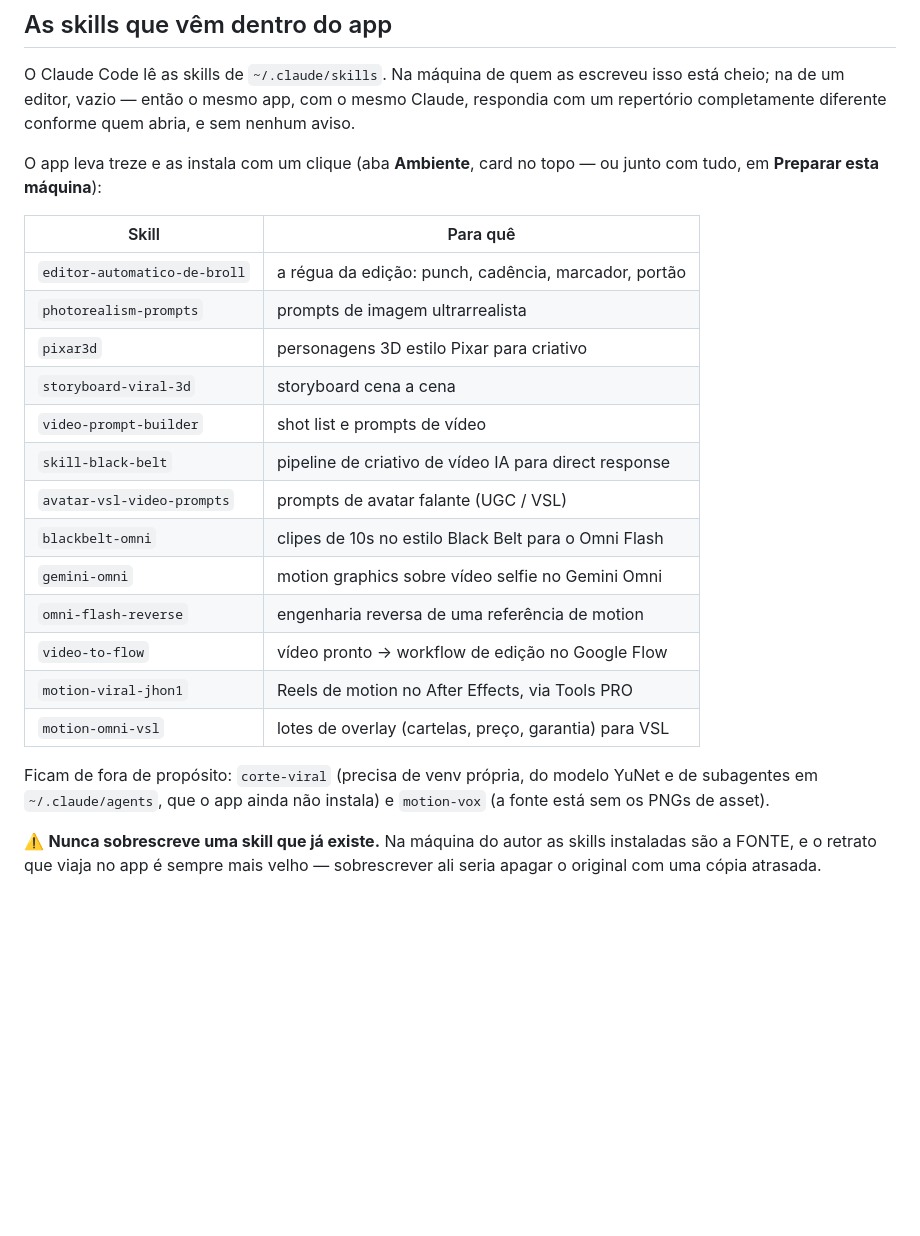
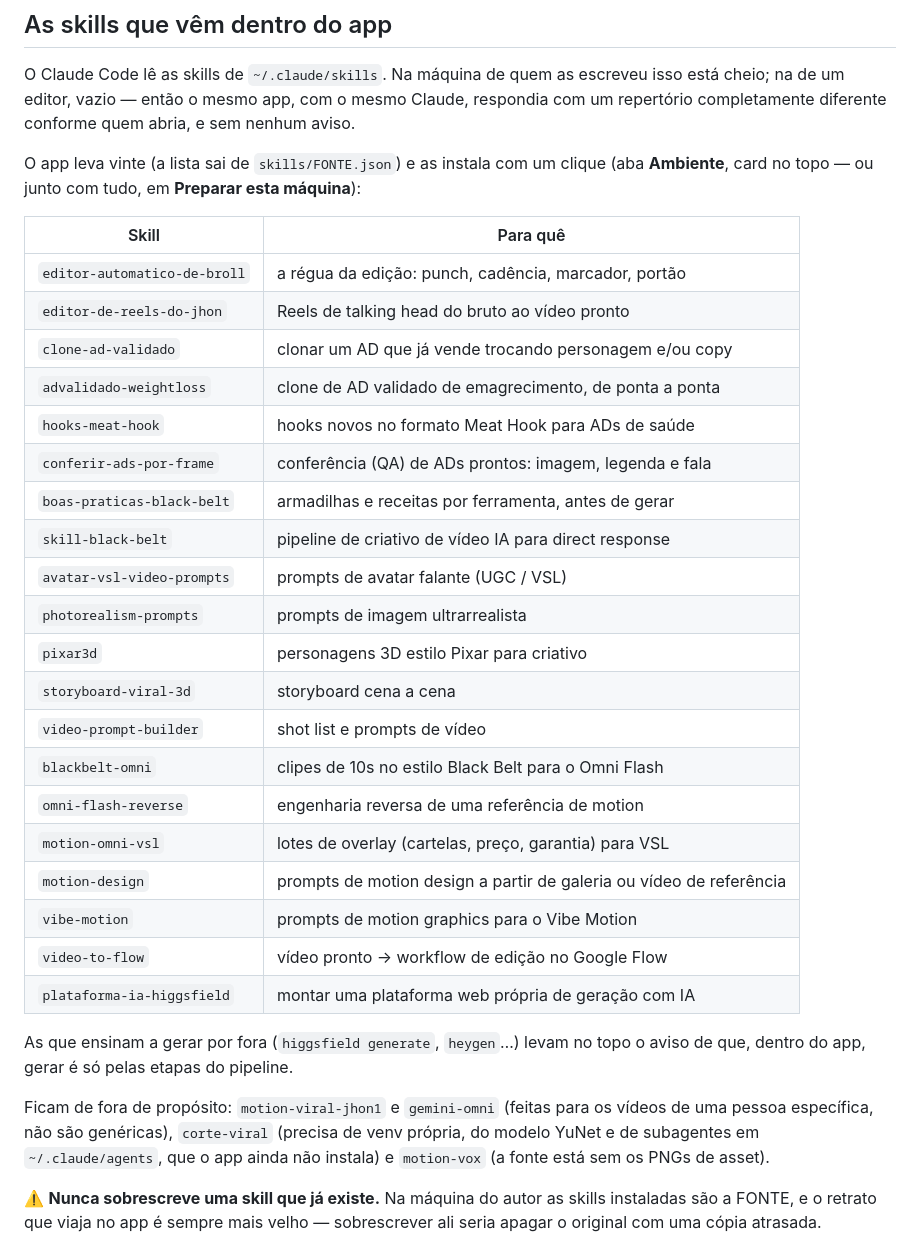
Before and after one commit to jhonatangtw/editor-automatico-app, a Markdown page: README.md, the part around the change. GitHub-like rendering; blank space fills up the shorter version.

Commit message:
README: as 20 skills que o app leva de verdade
Dizia 'treze' e listava gemini-omni e motion-viral-jhon1, que não estão em
skills/. Agora bate com skills/FONTE.json e explica por que essas duas ficam
de fora.

Co-Authored-By: Claude Opus 5.5 <noreply@anthropic.com>

```diff
--- a/README.md
+++ b/README.md
@@ -200,26 +200,38 @@ isso está cheio; na de um editor, vazio — então o mesmo app, com o mesmo Cla
 respondia com um repertório completamente diferente conforme quem abria, e sem
 nenhum aviso.
 
-O app leva treze e as instala com um clique (aba **Ambiente**, card no topo — ou
-junto com tudo, em **Preparar esta máquina**):
+O app leva vinte (a lista sai de `skills/FONTE.json`) e as instala com um
+clique (aba **Ambiente**, card no topo — ou junto com tudo, em **Preparar esta
+máquina**):
 
 | Skill | Para quê |
 |---|---|
 | `editor-automatico-de-broll` | a régua da edição: punch, cadência, marcador, portão |
+| `editor-de-reels-do-jhon` | Reels de talking head do bruto ao vídeo pronto |
+| `clone-ad-validado` | clonar um AD que já vende trocando personagem e/ou copy |
+| `advalidado-weightloss` | clone de AD validado de emagrecimento, de ponta a ponta |
+| `hooks-meat-hook` | hooks novos no formato Meat Hook para ADs de saúde |
+| `conferir-ads-por-frame` | conferência (QA) de ADs prontos: imagem, legenda e fala |
+| `boas-praticas-black-belt` | armadilhas e receitas por ferramenta, antes de gerar |
+| `skill-black-belt` | pipeline de criativo de vídeo IA para direct response |
+| `avatar-vsl-video-prompts` | prompts de avatar falante (UGC / VSL) |
 | `photorealism-prompts` | prompts de imagem ultrarrealista |
 | `pixar3d` | personagens 3D estilo Pixar para criativo |
 | `storyboard-viral-3d` | storyboard cena a cena |
 | `video-prompt-builder` | shot list e prompts de vídeo |
-| `skill-black-belt` | pipeline de criativo de vídeo IA para direct response |
-| `avatar-vsl-video-prompts` | prompts de avatar falante (UGC / VSL) |
 | `blackbelt-omni` | clipes de 10s no estilo Black Belt para o Omni Flash |
-| `gemini-omni` | motion graphics sobre vídeo selfie no Gemini Omni |
 | `omni-flash-reverse` | engenharia reversa de uma referência de motion |
+| `motion-omni-vsl` | lotes de overlay (cartelas, preço, garantia) para VSL |
+| `motion-design` | prompts de motion design a partir de galeria ou vídeo de referência |
+| `vibe-motion` | prompts de motion graphics para o Vibe Motion |
 | `video-to-flow` | vídeo pronto → workflow de edição no Google Flow |
-| `motion-viral-jhon1` | Reels de motion no After Effects, via Tools PRO |
-| `motion-omni-vsl` | lotes de overlay (cartelas, preço, garantia) para VSL |
+| `plataforma-ia-higgsfield` | montar uma plataforma web própria de geração com IA |
 
-Ficam de fora de propósito: `corte-viral` (precisa de venv própria, do modelo
+As que ensinam a gerar por fora (`higgsfield generate`, `heygen`…) levam no
+topo o aviso de que, dentro do app, gerar é só pelas etapas do pipeline.
+
+Ficam de fora de propósito: `motion-viral-jhon1` e `gemini-omni` (feitas para
+os vídeos de uma pessoa específica, não são genéricas), `corte-viral` (precisa de venv própria, do modelo
 YuNet e de subagentes em `~/.claude/agents`, que o app ainda não instala) e
 `motion-vox` (a fonte está sem os PNGs de asset).
 
```
